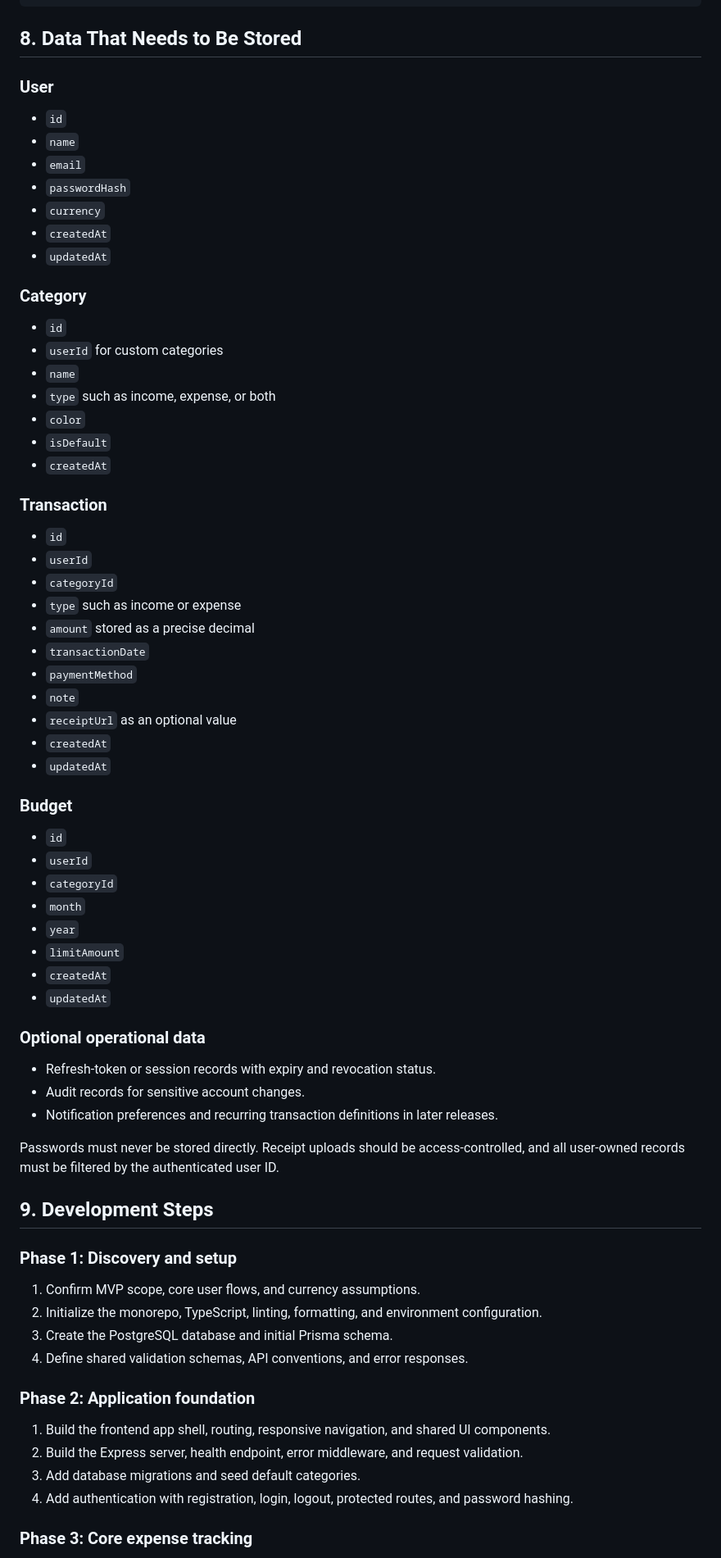
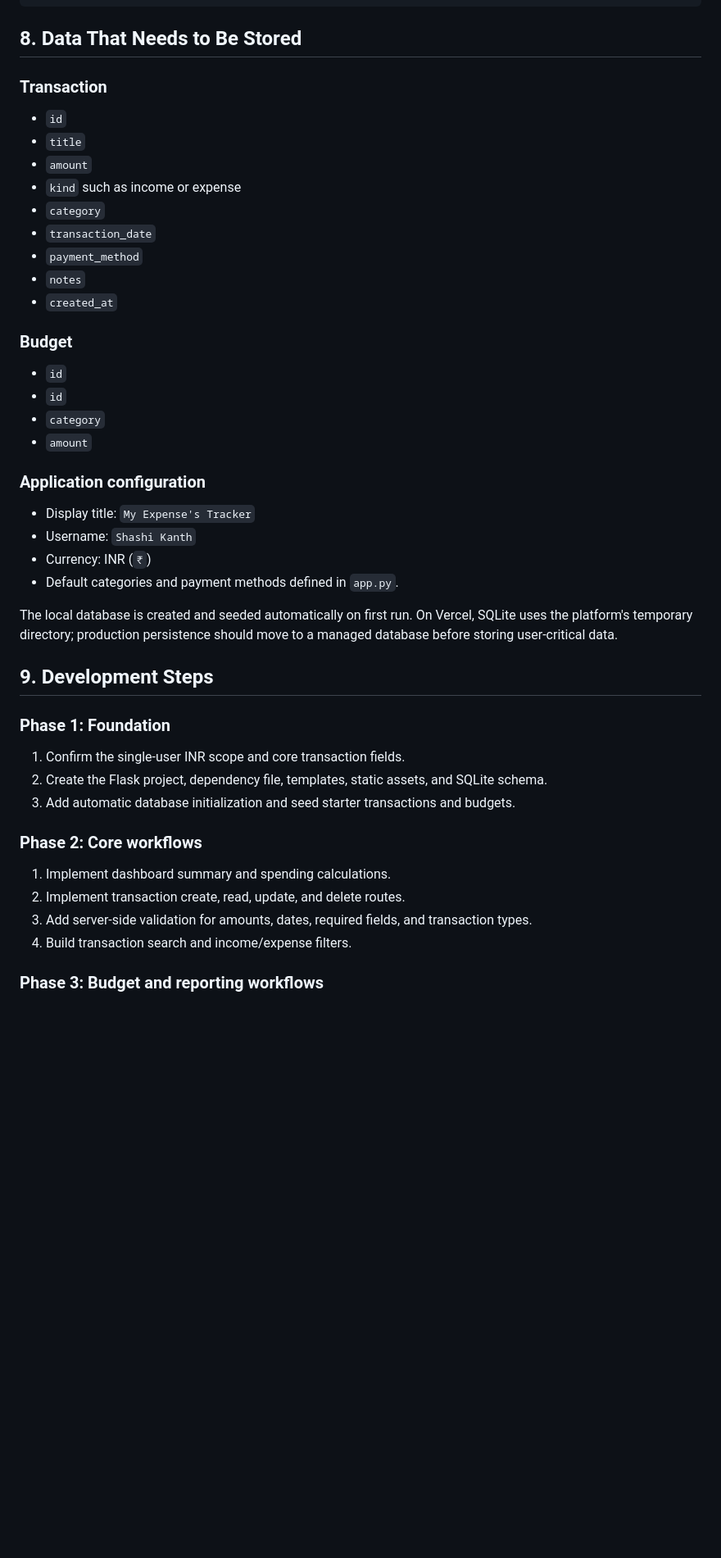
Before and after one commit to msktest07/My_Expense-s_Tracker, a Markdown page: PLAN.md, the part around one of its changes. Shown at 82% size. GitHub-like rendering; blank space fills up the shorter version.

```diff
--- a/PLAN.md
+++ b/PLAN.md
@@ -143,74 +105,48 @@ My_Expense_Tracker/
 
 ## 8. Data That Needs to Be Stored
 
-### User
-
-- `id`
-- `name`
-- `email`
-- `passwordHash`
-- `currency`
-- `createdAt`
-- `updatedAt`
-
-### Category
-
-- `id`
-- `userId` for custom categories
-- `name`
-- `type` such as income, expense, or both
-- `color`
-- `isDefault`
-- `createdAt`
-
 ### Transaction
 
 - `id`
-- `userId`
-- `categoryId`
-- `type` such as income or expense
-- `amount` stored as a precise decimal
-- `transactionDate`
-- `paymentMethod`
-- `note`
-- `receiptUrl` as an optional value
-- `createdAt`
-- `updatedAt`
+- `title`
+- `amount`
+- `kind` such as income or expense
+- `category`
+- `transaction_date`
+- `payment_method`
+- `notes`
+- `created_at`
 
 ### Budget
 
 - `id`
-- `userId`
-- `categoryId`
-- `month`
-- `year`
-- `limitAmount`
-- `createdAt`
-- `updatedAt`
+- `id`
+- `category`
+- `amount`
 
-### Optional operational data
+### Application configuration
 
-- Refresh-token or session records with expiry and revocation status.
-- Audit records for sensitive account changes.
-- Notification preferences and recurring transaction definitions in later releases.
+- Display title: `My Expense's Tracker`
+- Username: `Shashi Kanth`
+- Currency: INR (`₹`)
+- Default categories and payment methods defined in `app.py`.
 
-Passwords must never be stored directly. Receipt uploads should be access-controlled, and all user-owned records must be filtered by the authenticated user ID.
+The local database is created and seeded automatically on first run. On Vercel, SQLite uses the platform's temporary directory; production persistence should move to a managed database before storing user-critical data.
 
 ## 9. Development Steps
 
-### Phase 1: Discovery and setup
+### Phase 1: Foundation
 
-1. Confirm MVP scope, core user flows, and currency assumptions.
-2. Initialize the monorepo, TypeScript, linting, formatting, and environment configuration.
-3. Create the PostgreSQL database and initial Prisma schema.
-4. Define shared validation schemas, API conventions, and error responses.
+1. Confirm the single-user INR scope and core transaction fields.
+2. Create the Flask project, dependency file, templates, static assets, and SQLite schema.
+3. Add automatic database initialization and seed starter transactions and budgets.
 
-### Phase 2: Application foundation
+### Phase 2: Core workflows
 
-1. Build the frontend app shell, routing, responsive navigation, and shared UI components.
-2. Build the Express server, health endpoint, error middleware, and request validation.
-3. Add database migrations and seed default categories.
-4. Add authentication with registration, login, logout, protected routes, and password hashing.
+1. Implement dashboard summary and spending calculations.
+2. Implement transaction create, read, update, and delete routes.
+3. Add server-side validation for amounts, dates, required fields, and transaction types.
+4. Build transaction search and income/expense filters.
 
-### Phase 3: Core expense tracking
+### Phase 3: Budget and reporting workflows
 
```
Also changed, not shown: other parts of PLAN.md (+79 -129 lines).
